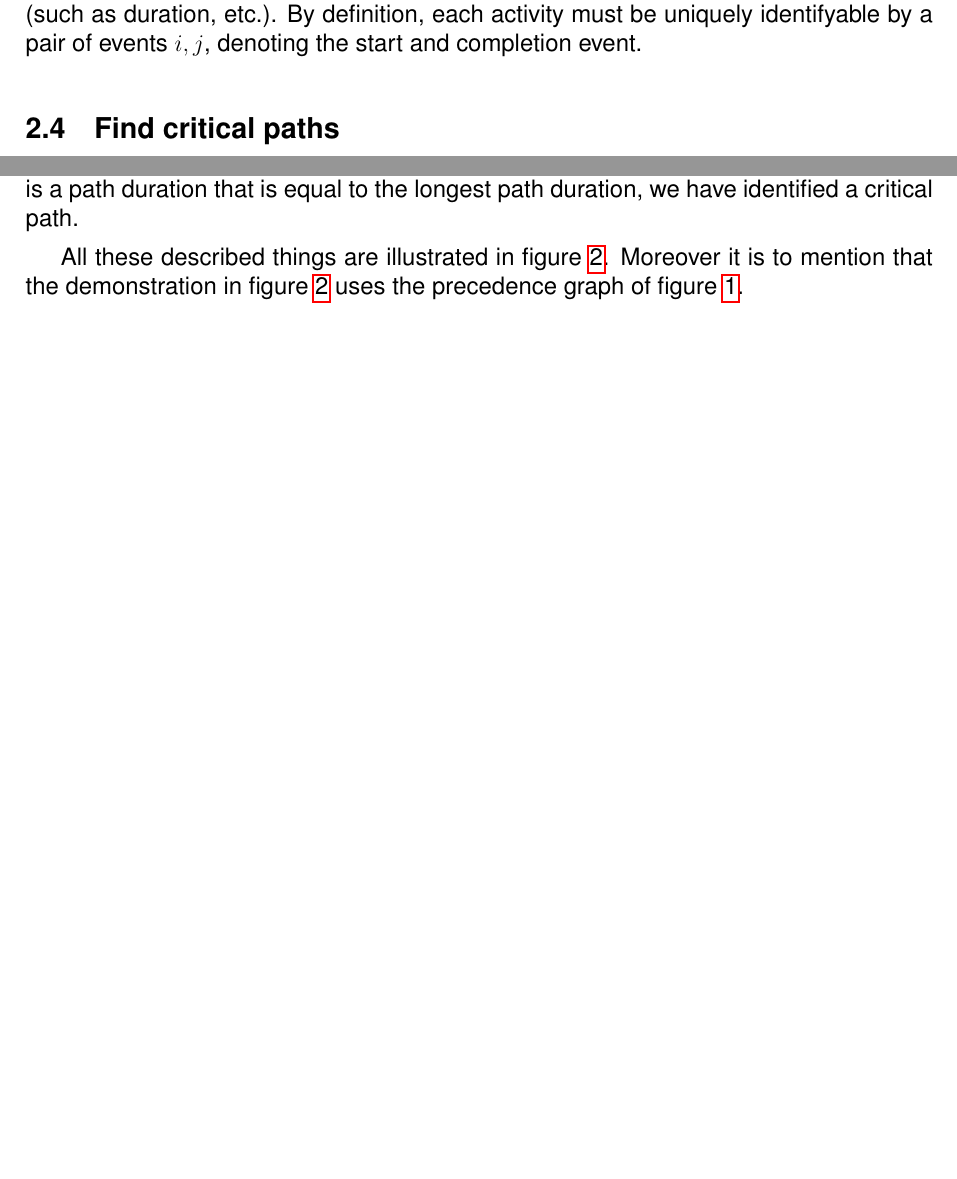
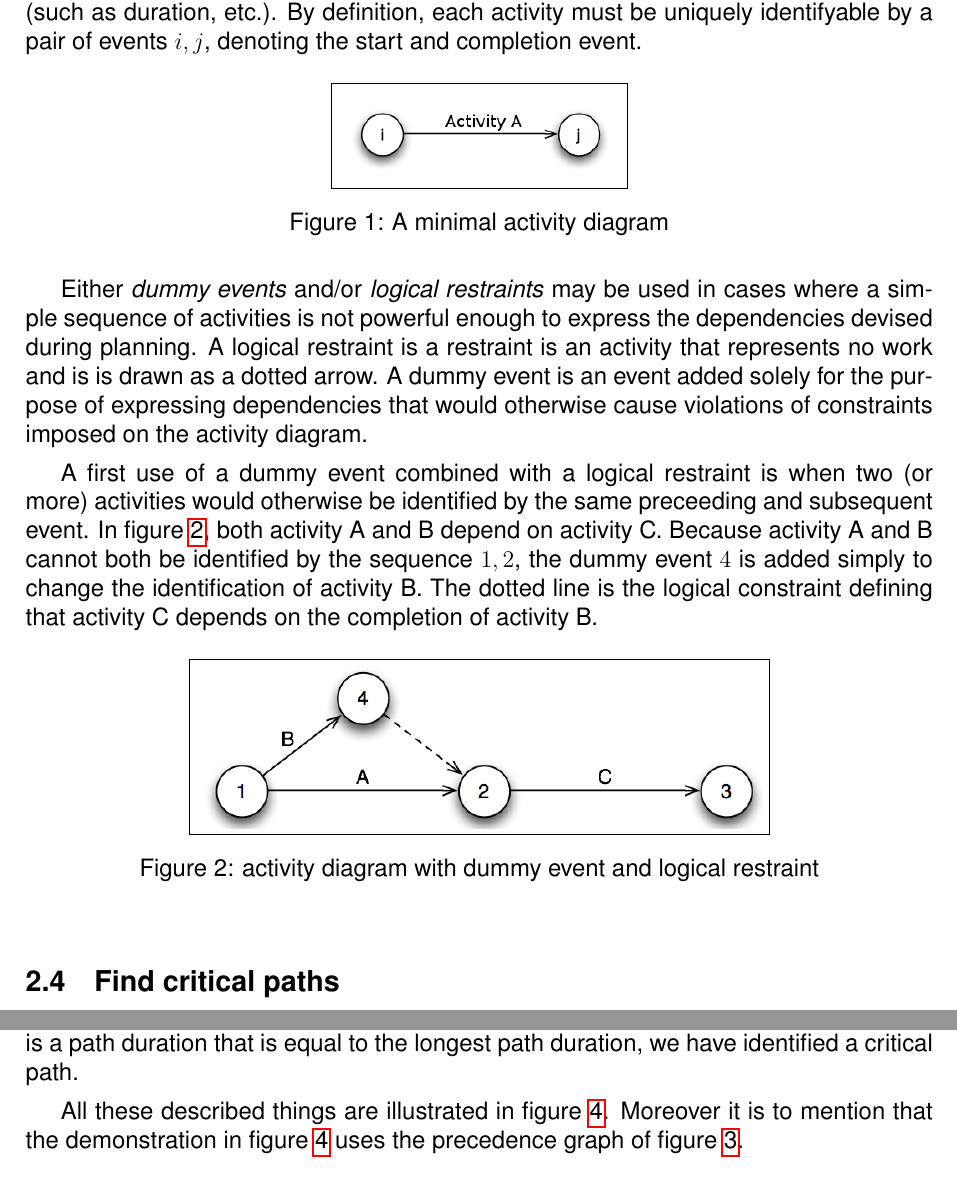
Before and after one commit to mathiasertl/mmsp, a LaTeX paper (paper/gruppe4.tex, which reads paper/cpm.tex): two parts of pages 10 and 14 of 19 before the commit and two parts of pages 10 and 15 of 20 after it, joined at a grey line, cut so that both start at the same text, the shorter picture padded with empty space. Compiled offline with pdfLaTeX.

Commit message:
more on making activity diagrams

```diff
--- a/paper/cpm.tex
+++ b/paper/cpm.tex
@@ -91,6 +91,31 @@ arrow. Depending on the complexity of the graph, arrows might be descriptivly la
 references to the actual activity that may be looked up in a reference table. Such a table is needed
 in any case to store additional information (such as duration, etc.). By definition, each activity
 must be uniquely identifyable by a pair of events $i,j$, denoting the start and completion event.
+\begin{figure}[h]
+\centerline{\fbox{\includegraphics[width=50mm]{img/activity_diagram_intro}}}
+\caption{A minimal activity diagram}
+\label{pic:activity_diagram_intro}
+\end{figure}
+
+Either \emph{dummy events} and/or \emph{logical restraints} may be used in cases where a simple
+sequence of activities is not powerful enough to express the dependencies devised during planning. A
+logical restraint is a restraint is an activity that represents no work and is is drawn as a dotted
+arrow. A dummy event is an event added solely for the purpose of expressing dependencies that would
+otherwise cause violations of constraints imposed on the activity diagram.
+
+A first use of a dummy event combined with a logical restraint is when two
+(or more) activities would otherwise be identified by the same preceeding and subsequent event. In
+figure~\ref{pic:activity_diagram_one}, both activity A and B depend on activity C. Because activity A
+and B cannot both
+be identified by the sequence $1,2$, the dummy event $4$ is added simply to change the identification of
+activity B. The dotted line is the logical constraint defining that activity C depends on the
+completion of activity B.
+\begin{figure}[h]
+\centerline{\fbox{\includegraphics[width=100mm]{img/activity_diagram_one}}}
+\caption{activity diagram with dummy event and logical restraint}
+\label{pic:activity_diagram_one}
+\end{figure}
+
 
 
 \subsection{Find critical paths}
```
